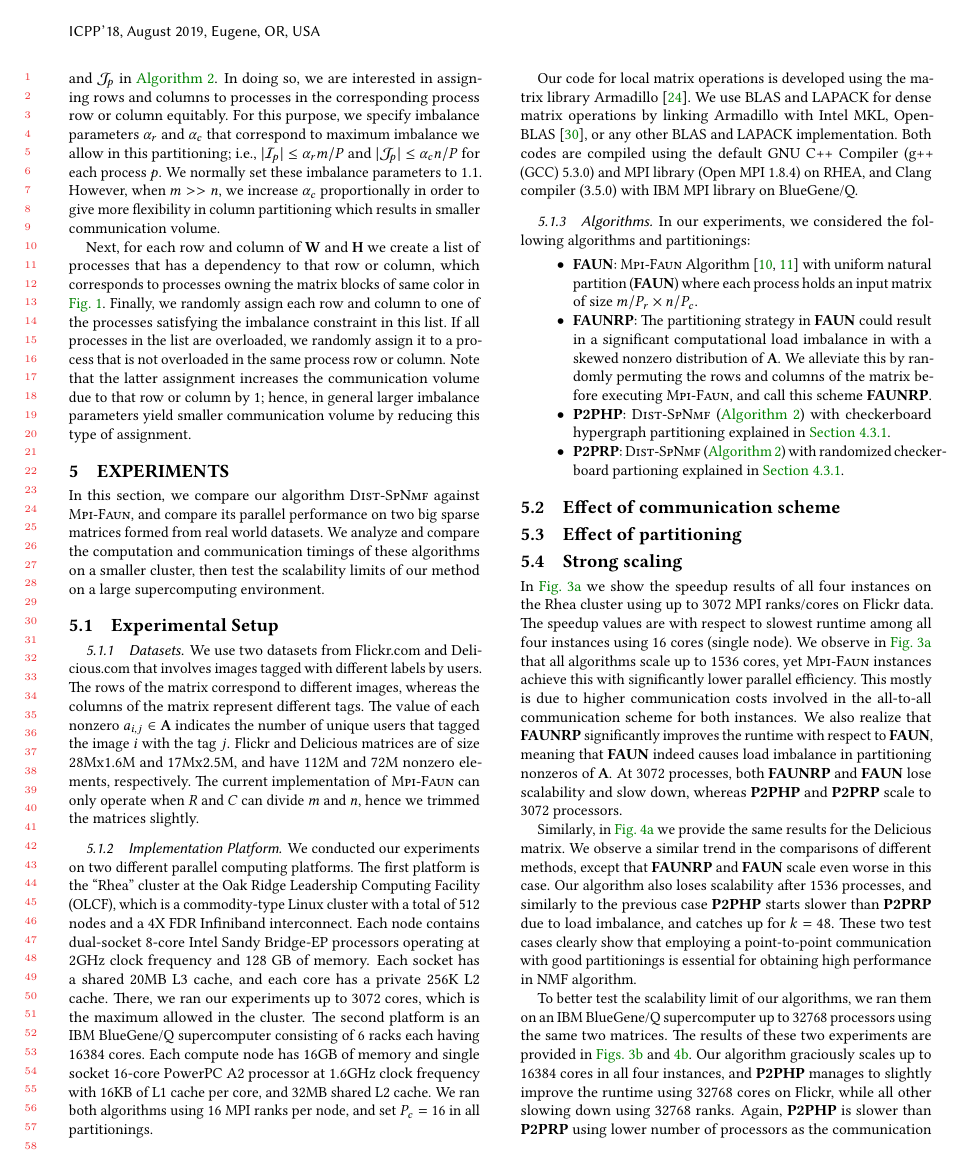
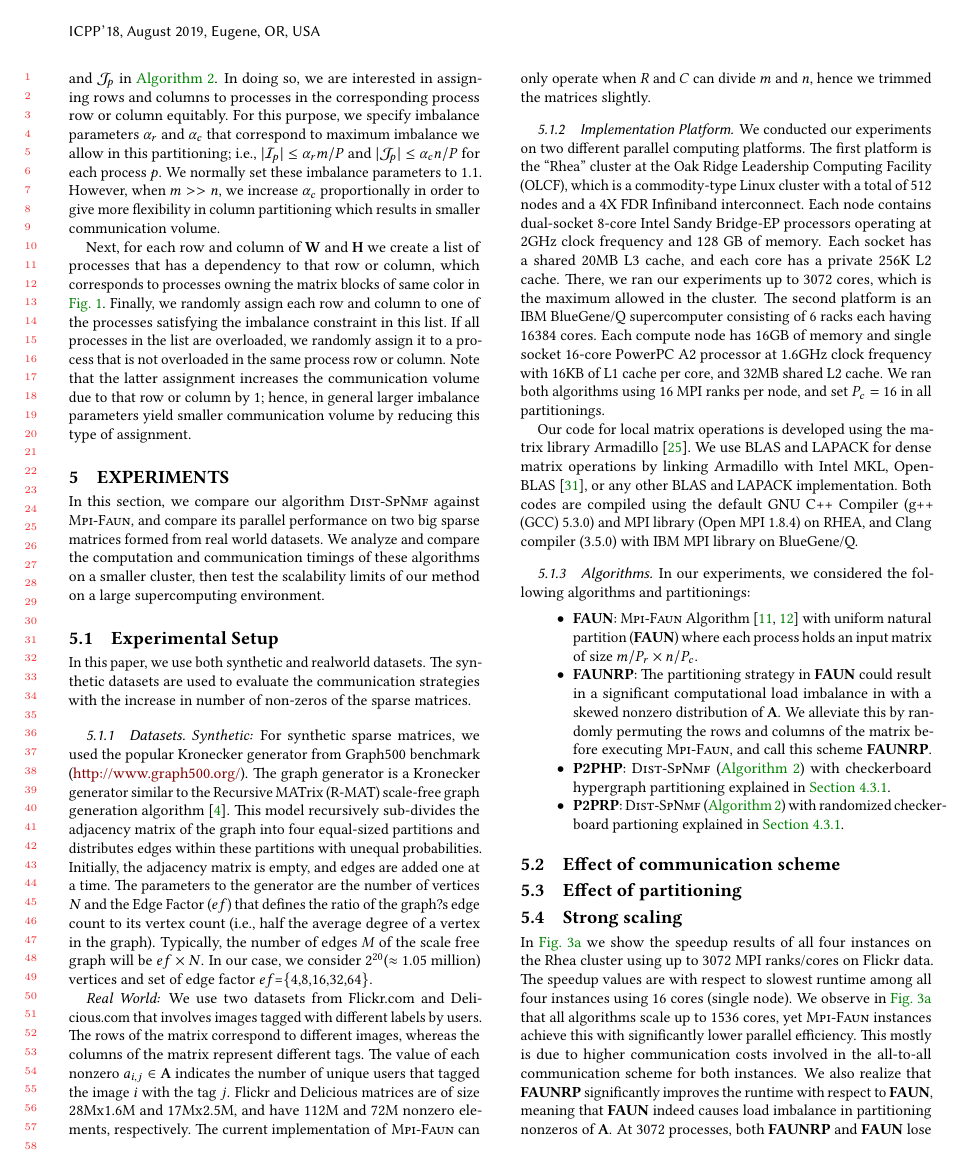
Before and after one commit to ramkikannan/planc, a LaTeX paper (latex/icpp18/icpp18.tex, which reads latex/icpp18/experiments.tex): page 6 of 9. Compiled offline with pdfLaTeX.

Commit message:
synthetic dataset

```diff
--- a/latex/icpp18/experiments.tex
+++ b/latex/icpp18/experiments.tex
@@ -11,11 +11,16 @@ In this section, we compare our algorithm \distspnmf against \mpifaun, and compa
 We analyze and compare the computation and communication timings of these algorithms on a smaller cluster, then test the scalability limits of our method on a large supercomputing environment.
 
 \subsection{Experimental Setup}
-
+In this paper, we use both synthetic and realworld datasets. The synthetic datasets are used to evaluate the communication
+ strategies with the increase in number of non-zeros of the sparse matrices.
 \subsubsection{Datasets}\label{sec:datasets}
 
-We use two datasets from Flickr.com and Delicious.com that involves images tagged with different labels by users.
-The rows of the matrix correspond to different images, whereas the columns of the matrix represent different tags. The value of each nonzero $a_{i,j} \in \Am$ indicates the number of unique users that tagged the image $i$ with the tag $j$.
+
+{\em Synthetic:} For synthetic sparse matrices, we used the popular Kronecker generator from Graph500 benchmark (\url{http://www.graph500.org/}). The graph generator is a Kronecker generator similar to the Recursive MATrix (R-MAT) scale-free graph generation algorithm \cite{CZF04}. This model recursively sub-divides the adjacency matrix of the graph into four equal-sized partitions and distributes edges within these partitions with unequal probabilities. Initially, the adjacency matrix is empty, and edges are added one at a time. The parameters to the generator are the number of vertices $N$ and the Edge Factor ($ef$) that defines the ratio of the graph?s edge count to its vertex count (i.e., half the average degree of a vertex in the graph). Typically, the number of edges $M$ of the scale free graph will be $ef \times N$. In our case, we consider $2^{20}$($\approx$ 1.05 million) vertices and set of edge factor $ef$=\{4,8,16,32,64\}.
+
+{\em Real World:} We use two datasets from Flickr.com and Delicious.com that involves images tagged with different labels by users.
+The rows of the matrix correspond to different images, whereas the columns of the matrix represent different tags. The value of
+each nonzero $a_{i,j} \in \Am$ indicates the number of unique users that tagged the image $i$ with the tag $j$.
 Flickr and Delicious matrices are of size 28Mx1.6M and 17Mx2.5M, and have 112M and 72M nonzero elements, respectively.
 The current implementation of \mpifaun can only operate when $R$ and $C$ can divide $m$ and $n$, hence we trimmed the matrices slightly.
 
```
Also changed, not shown: latex/icpp18/mybib.bib (+8 -0 lines).
